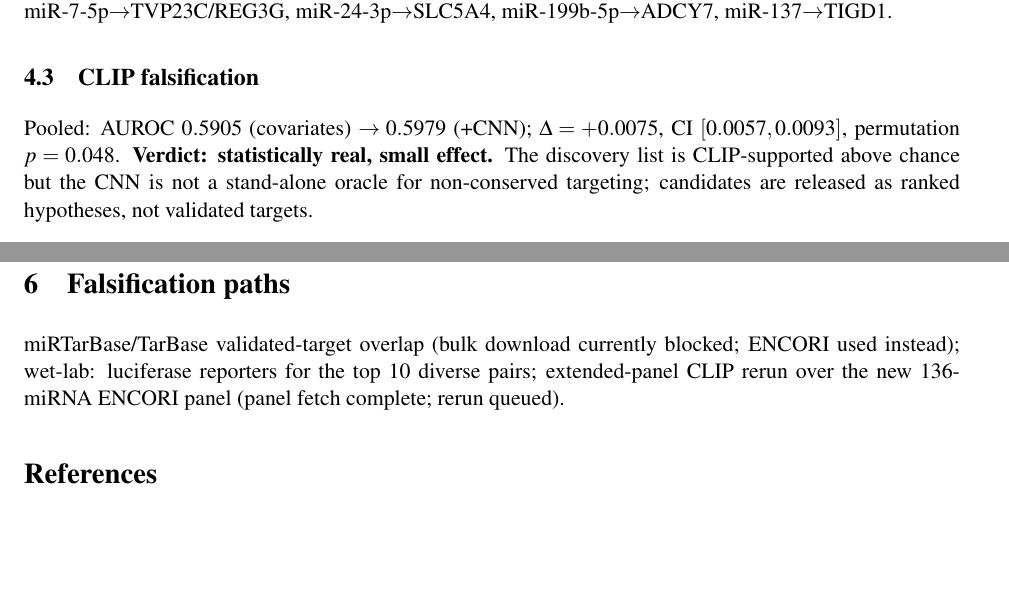
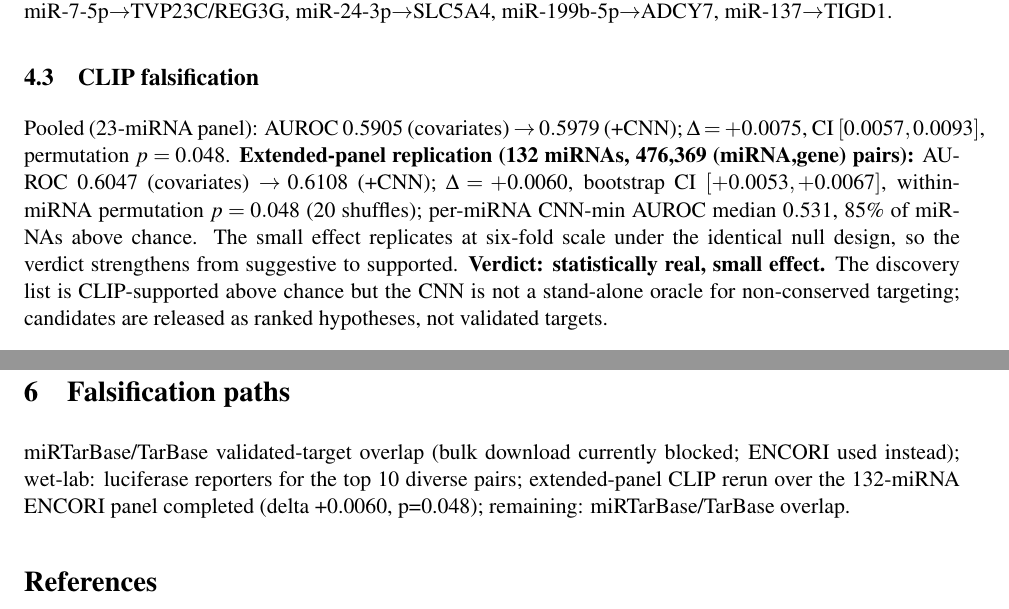
Before and after one commit to uditakankananonononono/mega27-18-mirna-research, a LaTeX paper (paper/main.tex): two parts of pages 4 and 5 of 8, joined at a grey line, cut so that both start at the same text, the shorter picture padded with empty space. Compiled offline with pdfLaTeX.

Commit message:
CLIP extended-panel replication DONE: 132 miRNAs, 476,369 pairs, delta AUROC +0.0060 CI [+0.0053,+0.0067] perm p=0.048 - H0 rejected, small effect replicates at 6x scale; paper updated; 8pp rendered

```diff
--- a/paper/main.tex
+++ b/paper/main.tex
@@ -38,13 +38,13 @@ Unit of analysis: (miRNA, gene). Genes carrying a conserved site for any miRNA s
 \subsection{CLIP falsification}
 \begin{figure}[h]\centering\includegraphics[width=0.95\linewidth]{figs/fig_clip_permirna.pdf}
 \caption{Per-miRNA AUROC of the CNN min-score against ENCORI CLIP support. Dashed: chance.}\end{figure}
-Pooled: AUROC $0.5905$ (covariates) $\to 0.5979$ (+CNN); $\Delta=+0.0075$, CI $[0.0057,0.0093]$, permutation $p=0.048$. \textbf{Verdict: statistically real, small effect.} The discovery list is CLIP-supported above chance but the CNN is not a stand-alone oracle for non-conserved targeting; candidates are released as ranked hypotheses, not validated targets.
+Pooled (23-miRNA panel): AUROC $0.5905$ (covariates) $\to 0.5979$ (+CNN); $\Delta=+0.0075$, CI $[0.0057,0.0093]$, permutation $p=0.048$. \textbf{Extended-panel replication (132 miRNAs, 476{,}369 (miRNA,gene) pairs):} AUROC $0.6047$ (covariates) $\to 0.6108$ (+CNN); $\Delta=+0.0060$, bootstrap CI $[+0.0053,+0.0067]$, within-miRNA permutation $p=0.048$ (20 shuffles); per-miRNA CNN-min AUROC median $0.531$, $85\%$ of miRNAs above chance. The small effect replicates at six-fold scale under the identical null design, so the verdict strengthens from suggestive to supported. \textbf{Verdict: statistically real, small effect.} The discovery list is CLIP-supported above chance but the CNN is not a stand-alone oracle for non-conserved targeting; candidates are released as ranked hypotheses, not validated targets.
 \subsection{Pair-map ablation (architecture honesty)}
 The explicit complementarity pair-map branch is ablated under the identical split, seed, and epochs: full DuplexCNN Pearson $0.8121$ / Spearman $0.7928$ vs no-pair-map $0.8092$ / $0.7898$ ($\Delta r=+0.0029$, RMSE $-0.0005$) --- but at $333.5$s vs $16.3$s train time ($20\times$ cheaper without it). Verdict: the pair-map is a minor contributor for context++ prediction; the sequence towers carry nearly all signal. The branch is retained for interpretability but is no longer claimed as load-bearing.
 \section{Documented negatives}
 (1) Sequence-only DuplexCNN does not beat ridge. (2) CLIP effect size is small. (3) miR-125b-5p and miR-7-5p per-miRNA AUROCs are at/below chance --- reported per miRNA, not averaged away. (4) Pair-map branch contributes only $\Delta r=+0.0029$ (ablation).
 \section{Falsification paths}
-miRTarBase/TarBase validated-target overlap (bulk download currently blocked; ENCORI used instead); wet-lab: luciferase reporters for the top 10 diverse pairs; extended-panel CLIP rerun over the new 136-miRNA ENCORI panel (panel fetch complete; rerun queued).
+miRTarBase/TarBase validated-target overlap (bulk download currently blocked; ENCORI used instead); wet-lab: luciferase reporters for the top 10 diverse pairs; extended-panel CLIP rerun over the 132-miRNA ENCORI panel completed (delta +0.0060, p=0.048); remaining: miRTarBase/TarBase overlap.
 \begin{thebibliography}{9}
 \bibitem[Grimson et al.(2007)]{g} Grimson A, et al. MicroRNA targeting specificity in mammals: determinants beyond seed pairing. \emph{Mol Cell} 2007.
 \bibitem[Agarwal et al.(2015)]{a} Agarwal V, et al. Predicting effective microRNA target sites in mammalian mRNAs. \emph{eLife} 2015.
```
Also changed, not shown: paper/main.pdf, 2 other files.
